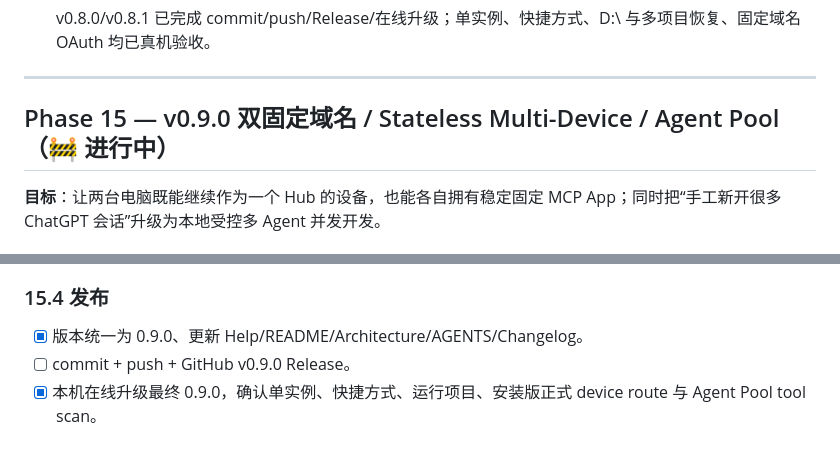
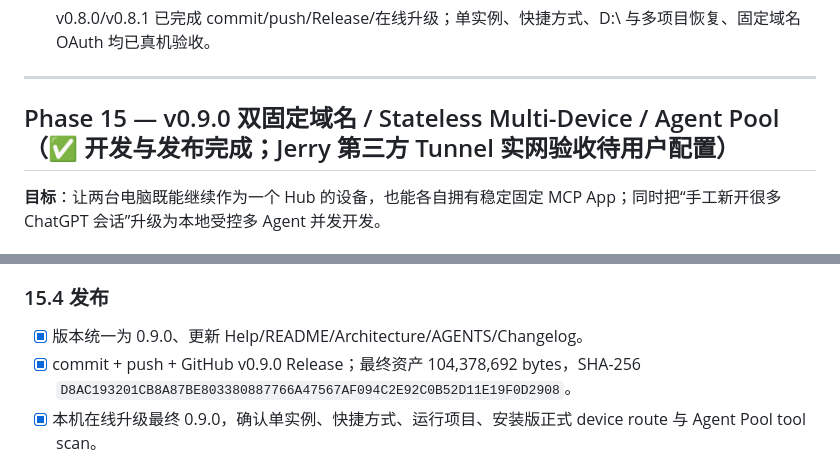
Before and after one commit to ShiningSugar35/mcp-devbridge, a Markdown page: 开发计划.md, 2 parts joined by grey strips. GitHub-like rendering.

Commit message:
docs: mark v0.9.0 release complete

```diff
--- a/开发计划.md
+++ b/开发计划.md
@@ -373,7 +373,7 @@ Windows 桌面程序（PySide6 单窗口，中文界面）：
 
 ---
 
-## Phase 15 — v0.9.0 双固定域名 / Stateless Multi-Device / Agent Pool（🚧 进行中）
+## Phase 15 — v0.9.0 双固定域名 / Stateless Multi-Device / Agent Pool（✅ 开发与发布完成；Jerry 第三方 Tunnel 实网验收待用户配置）
 
 **目标**：让两台电脑既能继续作为一个 Hub 的设备，也能各自拥有稳定固定 MCP App；同时把“手工新开很多 ChatGPT 会话”升级为本地受控多 Agent 并发开发。
 
@@ -399,7 +399,7 @@ Windows 桌面程序（PySide6 单窗口，中文界面）：
 
 ### 15.4 发布
 - [x] 版本统一为 0.9.0、更新 Help/README/Architecture/AGENTS/Changelog。
-- [ ] commit + push + GitHub v0.9.0 Release。
+- [x] commit + push + GitHub v0.9.0 Release；最终资产 104,378,692 bytes，SHA-256 `D8AC193201CB8A87BE803380887766A47567AF094C2E92C0B52D11E19F0D2908`。
 - [x] 本机在线升级最终 0.9.0，确认单实例、快捷方式、运行项目、安装版正式 device route 与 Agent Pool tool scan。
 
 ## 风险与缓解（记录）
```
Also changed, not shown: 进度验收.md (+1 -1 lines).
